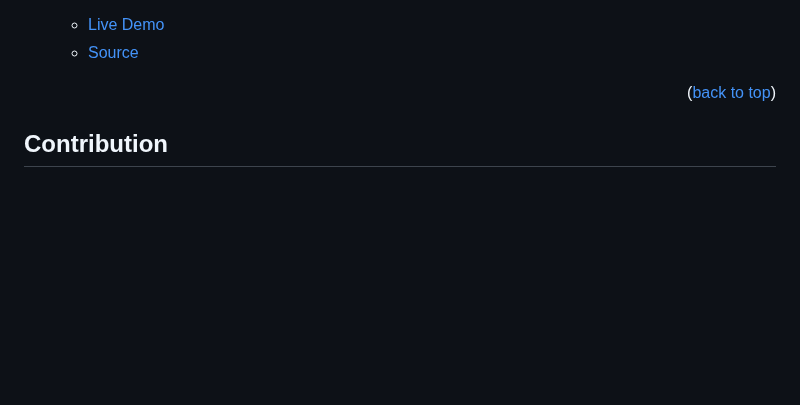
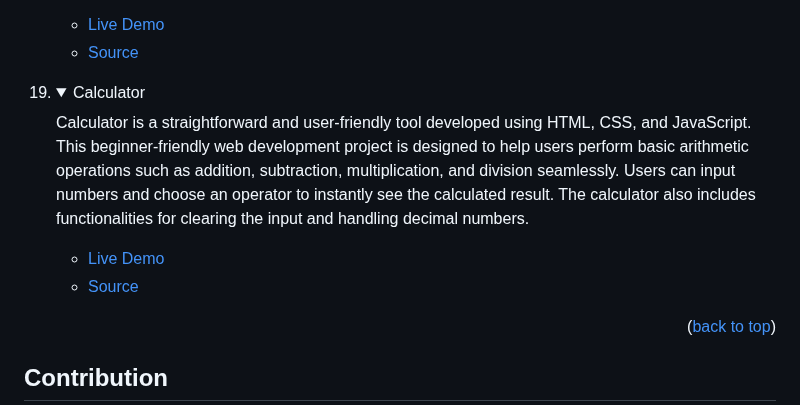
Before and after one commit to tajulafreen/50Projects-HTML-CSS-JavaScript, a Markdown page: README.md, the part around the change. Drawn GitHub-style; folded sections open; blank space fills up the shorter version.

Commit message:
Add project

```diff
--- a/README.md
+++ b/README.md
@@ -243,6 +243,17 @@ In order to run this project you need:
 </details>
 </li>
 
+<li>
+<details>
+<summary>Calculator</summary>
+<p>Calculator is a straightforward and user-friendly tool developed using HTML, CSS, and JavaScript. This beginner-friendly web development project is designed to help users perform basic arithmetic operations such as addition, subtraction, multiplication, and division seamlessly. Users can input numbers and choose an operator to instantly see the calculated result. The calculator also includes functionalities for clearing the input and handling decimal numbers.</p>
+<ul>
+<li><a href="https://tajulafreen.github.io/50Projects-HTML-CSS-JavaScript/Source-Code/Calculator/">Live Demo</a></li>
+<li><a href="https://github.com/tajulafreen/50Projects-HTML-CSS-JavaScript/tree/main/Source-Code/Calculator">Source</a></li>
+</ul>
+</details>
+</li>
+
 </ol>
 
 <p align="right">(<a href="#readme-top">back to top</a>)</p>
```
